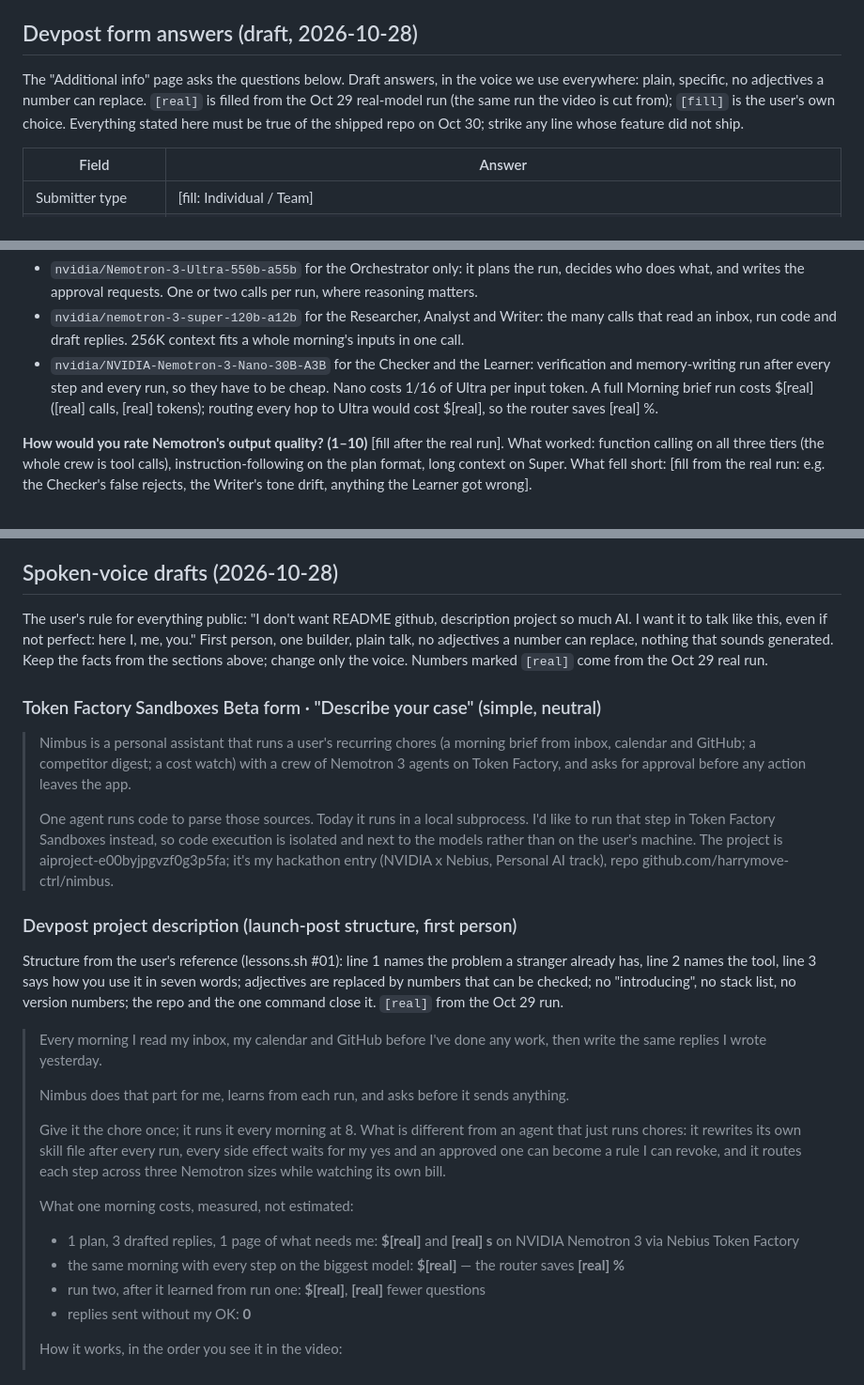
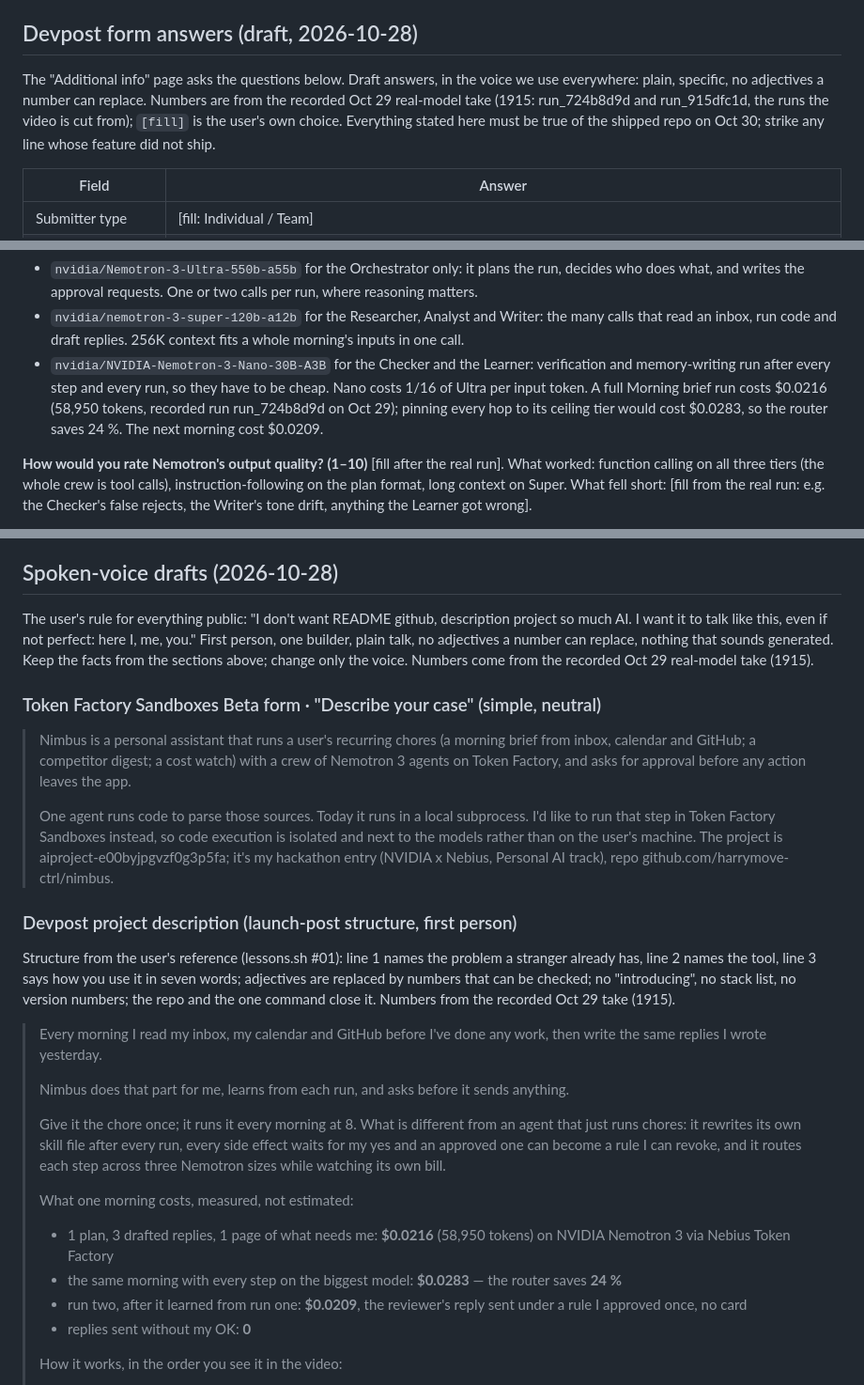
Before and after one commit to harrymove-ctrl/nimbus, a Markdown page: docs/SUBMISSION.md, 3 parts joined by grey strips. Shown at 94% size. GitHub-like rendering.

Commit message:
Use the recorded take's numbers in the submission drafts and the plan

```diff
--- a/docs/SUBMISSION.md
+++ b/docs/SUBMISSION.md
@@ -106,7 +106,7 @@ run: sharper than Playwright's frame capture, still zero spend.
 
 ## Devpost form answers (draft, 2026-10-28)
 
-The "Additional info" page asks the questions below. Draft answers, in the voice we use everywhere: plain, specific, no adjectives a number can replace. `[real]` is filled from the Oct 29 real-model run (the same run the video is cut from); `[fill]` is the user's own choice. Everything stated here must be true of the shipped repo on Oct 30; strike any line whose feature did not ship.
+The "Additional info" page asks the questions below. Draft answers, in the voice we use everywhere: plain, specific, no adjectives a number can replace. Numbers are from the recorded Oct 29 real-model take (1915: run_724b8d9d and run_915dfc1d, the runs the video is cut from); `[fill]` is the user's own choice. Everything stated here must be true of the shipped repo on Oct 30; strike any line whose feature did not ship.
 
 | Field | Answer |
 |---|---|
@@ -127,7 +127,7 @@ Three Nemotron 3 tiers on Nebius Token Factory, routed by job (`src/lib/models.t
 - `nvidia/Nemotron-3-Ultra-550b-a55b` for the Orchestrator only: it plans the run, decides who does what, and writes the approval requests. One or two calls per run, where reasoning matters.
 - `nvidia/nemotron-3-super-120b-a12b` for the Researcher, Analyst and Writer: the many calls that read an inbox, run code and draft replies. 256K context fits a whole morning's inputs in one call.
 - `nvidia/NVIDIA-Nemotron-3-Nano-30B-A3B` for the Checker and the Learner: verification and memory-writing run after every step and every run, so they have to be cheap. Nano costs 1/16 of Ultra per input token.
-A full Morning brief run costs $[real] ([real] calls, [real] tokens); routing every hop to Ultra would cost $[real], so the router saves [real] %.
+A full Morning brief run costs $0.0216 (58,950 tokens, recorded run run_724b8d9d on Oct 29); pinning every hop to its ceiling tier would cost $0.0283, so the router saves 24 %. The next morning cost $0.0209.
 
 **How would you rate Nemotron's output quality? (1–10)**
 [fill after the real run]. What worked: function calling on all three tiers (the whole crew is tool calls), instruction-following on the plan format, long context on Super. What fell short: [fill from the real run: e.g. the Checker's false rejects, the Writer's tone drift, anything the Learner got wrong].
@@ -161,7 +161,7 @@ A Nano fine-tuning path on Token Factory (for cheap, specialised checkers), and
 
 ## Spoken-voice drafts (2026-10-28)
 
-The user's rule for everything public: "I don't want README github, description project so much AI. I want it to talk like this, even if not perfect: here I, me, you." First person, one builder, plain talk, no adjectives a number can replace, nothing that sounds generated. Keep the facts from the sections above; change only the voice. Numbers marked `[real]` come from the Oct 29 real run.
+The user's rule for everything public: "I don't want README github, description project so much AI. I want it to talk like this, even if not perfect: here I, me, you." First person, one builder, plain talk, no adjectives a number can replace, nothing that sounds generated. Keep the facts from the sections above; change only the voice. Numbers come from the recorded Oct 29 real-model take (1915).
 
 ### Token Factory Sandboxes Beta form · "Describe your case" (simple, neutral)
 
@@ -171,7 +171,7 @@ The user's rule for everything public: "I don't want README github, description
 
 ### Devpost project description (launch-post structure, first person)
 
-Structure from the user's reference (lessons.sh #01): line 1 names the problem a stranger already has, line 2 names the tool, line 3 says how you use it in seven words; adjectives are replaced by numbers that can be checked; no "introducing", no stack list, no version numbers; the repo and the one command close it. `[real]` from the Oct 29 run.
+Structure from the user's reference (lessons.sh #01): line 1 names the problem a stranger already has, line 2 names the tool, line 3 says how you use it in seven words; adjectives are replaced by numbers that can be checked; no "introducing", no stack list, no version numbers; the repo and the one command close it. Numbers from the recorded Oct 29 take (1915).
 
 > Every morning I read my inbox, my calendar and GitHub before I've done any work, then write the same replies I wrote yesterday.
 >
@@ -180,9 +180,9 @@ Structure from the user's reference (lessons.sh #01): line 1 names the problem a
 > Give it the chore once; it runs it every morning at 8. What is different from an agent that just runs chores: it rewrites its own skill file after every run, every side effect waits for my yes and an approved one can become a rule I can revoke, and it routes each step across three Nemotron sizes while watching its own bill.
 >
 > What one morning costs, measured, not estimated:
-> - 1 plan, 3 drafted replies, 1 page of what needs me: **$[real]** and **[real] s** on NVIDIA Nemotron 3 via Nebius Token Factory
-> - the same morning with every step on the biggest model: **$[real]** — the router saves **[real] %**
-> - run two, after it learned from run one: **$[real]**, **[real]** fewer questions
+> - 1 plan, 3 drafted replies, 1 page of what needs me: **$0.0216** (58,950 tokens) on NVIDIA Nemotron 3 via Nebius Token Factory
+> - the same morning with every step on the biggest model: **$0.0283** — the router saves **24 %**
+> - run two, after it learned from run one: **$0.0209**, the reviewer's reply sent under a rule I approved once, no card
 > - replies sent without my OK: **0**
 >
 > How it works, in the order you see it in the video:
```
Also changed, not shown: other parts of docs/SUBMISSION.md (+1 -1 lines), docs/PLAN.md (+3 -3 lines).
